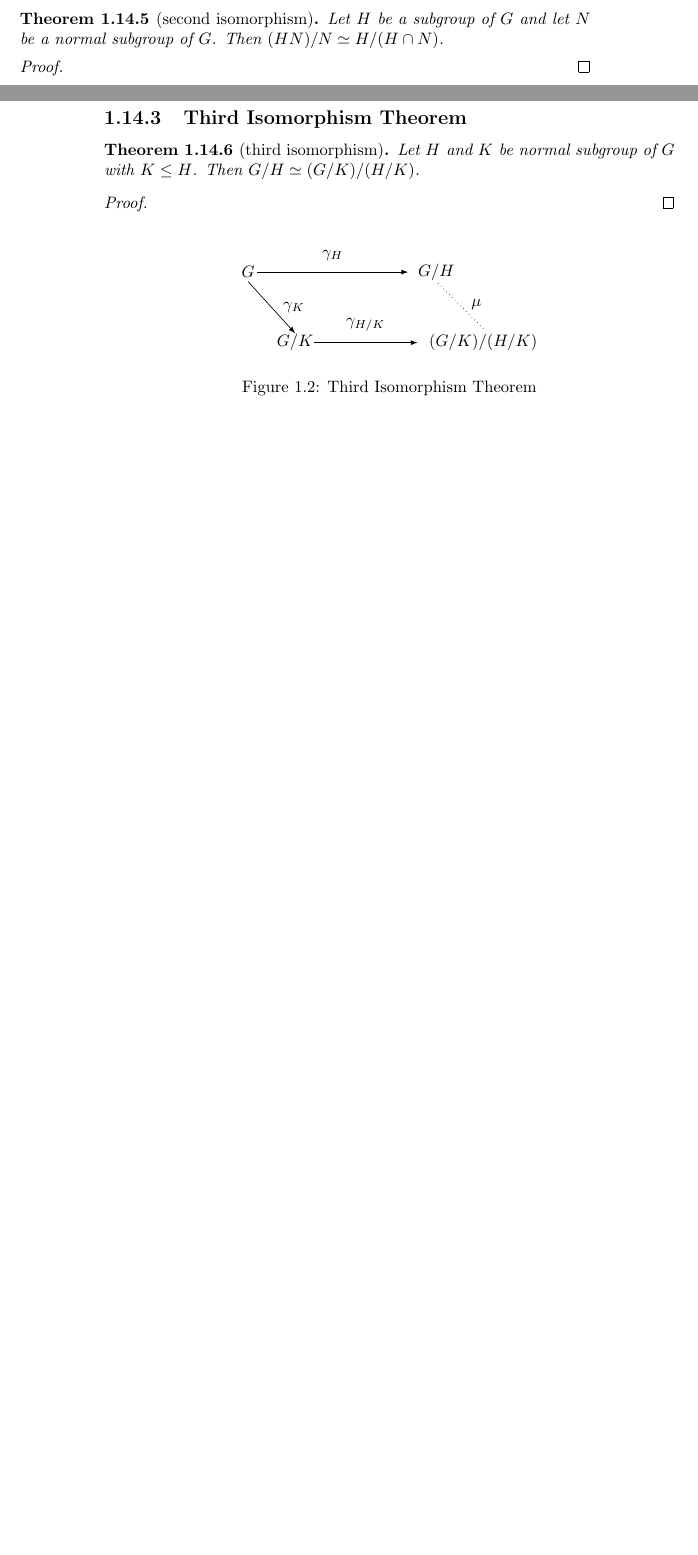
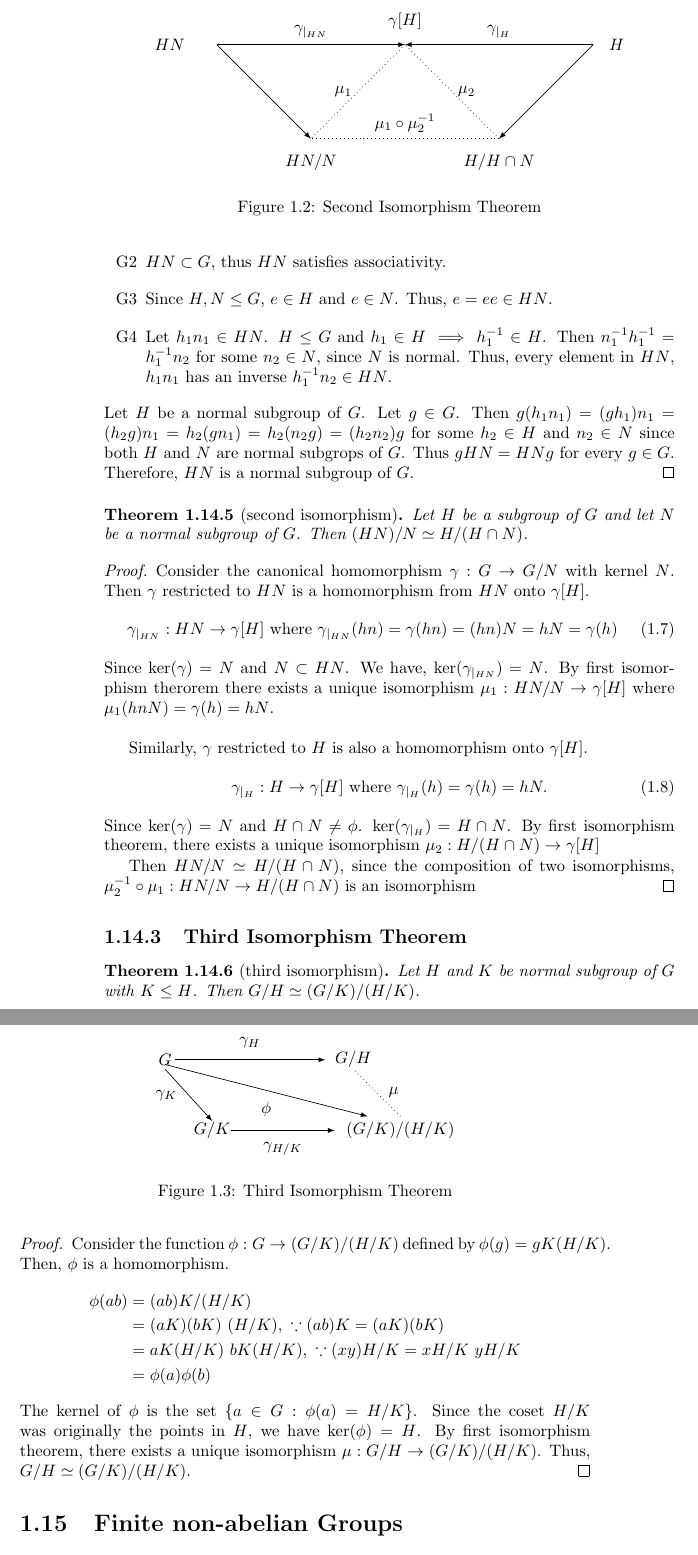
Before and after one commit to jacobantony987/mathematics, a LaTeX thesis (mgu_msc.tex, which reads 11abstract_algebra.tex): two parts of pages 17 and 18 of 163 before the commit and two parts of pages 18 and 19 of 164 after it, joined at a grey line, cut at the place of the change, the shorter picture padded with empty space. Compiled offline with pdfLaTeX.

Commit message:
isomoprhism theorheorems

```diff
--- a/11abstract_algebra.tex
+++ b/11abstract_algebra.tex
@@ -1105,3 +1105,12 @@ For example, $G \approx \mathbb{Z}_6 \times \mathbb{Z}_{12} \times \mathbb{Z}_{2
+		\item $HN \subset G$, thus $HN$ satisfies associativity.
+		\item Since $H,N \subgroup G$, $e \in H$ and $e \in N$. Thus, $e = ee \in HN$.
+		\item Let $h_1n_1 \in HN$. $H \subgroup G$ and $h_1 \in H \implies h_1^{-1} \in H$. Then $n_1^{-1}h_1^{-1} = h_1^{-1}n_2$ for some $n_2 \in N$, since $N$ is normal. Thus, every element in $HN$, $h_1n_1$ has an inverse $h_1^{-1}n_2 \in HN$.
+	\end{enumerate}
+	Let $H$ be a normal subgroup of $G$.
+	Let $g \in G$.
+	Then $g(h_1n_1) = (gh_1)n_1 = (h_2g)n_1 = h_2(gn_1) = h_2(n_2g) = (h_2n_2)g$ for some $h_2 \in H$ and $n_2 \in N$ since both $H$ and $N$ are normal subgrops of $G$.
+	Thus $gHN = HNg$ for every $g \in G$.
+	Therefore, $HN$ is a normal subgroup of $G$.
 \end{proof}
 
 \begin{theorem}[second isomorphism]
@@ -1109,6 +1118,39 @@ For example, $G \approx \mathbb{Z}_6 \times \mathbb{Z}_{12} \times \mathbb{Z}_{2
 	Then $(HN)/N \isomorphism H/(H\cap N)$.
 \end{theorem}
 \begin{proof}
+	\begin{figure}
+		\centering
+		\begin{tikzpicture}
+			\draw[-latex] (2,2) --node[above]{$\gamma_{|_{HN}}$} (6,2);
+			\draw[-latex] (2,2) -- (4,0);
+			\draw[dotted] (6,2) --node[left]{$\mu_1$} (4,0);
+			\draw[-latex] (10,2) --node[above]{$\gamma_{|_H}$} (6,2);
+			\draw[-latex] (10,2) -- (8,0);
+			\draw[dotted] (8,0) --node[right]{$\mu_2$} (6,2);
+			\draw[dotted] (8,0) --node[above]{$\mu_1 \circ \mu_2^{-1}$} (4,0);
+			\draw (1,2) node{$HN$};
+			\draw (6,2.5) node{$\gamma[H]$};
+			\draw (10.5,2) node{$H$};
+			\draw (4,-0.5) node{$HN/N$};
+			\draw (8,-0.5) node{$H/H\cap N$};
+		\end{tikzpicture}
+		\caption{Second Isomorphism Theorem}
+	\end{figure}
+	Consider the canonical homomorphism $\gamma : G \to G/N$ with kernel $N$.
+	Then $\gamma$ restricted to $HN$ is a homomorphism from $HN$ onto $\gamma[H]$.
+	\begin{equation}
+		\gamma_{|_{HN}} : HN \to \gamma[H] \text{ where } \gamma_{|_{HN}}(hn) = \gamma(hn) = (hn)N = hN = \gamma(h)
+	\end{equation}
+	Since $\ker(\gamma) = N$ and $N \subset HN$. We have, $\ker(\gamma_{|_{HN}}) = N$.
+	By first isomorphism therorem there exists a unique isomorphism $\mu_1 : HN/N \to \gamma[H]$ where $\mu_1(hnN) = \gamma(h) = hN$.\\
+
+	Similarly, $\gamma$ restricted to $H$ is also a homomorphism onto $\gamma[H]$.
+	\begin{equation}
+		\gamma_{|_H} : H \to \gamma[H] \text{ where } \gamma_{|_H}(h) = \gamma(h) = hN.
+	\end{equation}
+	Since $\ker(\gamma) = N$ and $H \cap N \ne \phi$. $\ker(\gamma_{|_H}) = H \cap N$. By first isomorphism theorem, there exists a unique isomorphism $\mu_2 : H/(H\cap N) \to \gamma[H]$% where $\mu_2(h(H \cap N)) = \gamma(h) = hN$.\\
+
+	Then $HN/N \isomorphism H/(H \cap N)$, since the composition of two isomorphisms, $\mu_2^{-1}\circ \mu_1 : HN/N \to H/(H \cap N)$ is an isomorphism% where $\mu_2^{-1}\circ \mu_1 (hnN) = \mu_2^{-1} (\gamma(h)) = \mu_2^{-1} (hN) = h(H \cap N)$.
 \end{proof}
 
 \subsection{Third Isomorphism Theorem}
@@ -1126,10 +1166,30 @@ For example, $G \approx \mathbb{Z}_6 \times \mathbb{Z}_{12} \times \mathbb{Z}_{2
 		\draw (1,0) node {$G/K$};
 		\draw (5,0) node {$(G/K)/(H/K)$};
 		\draw (4,1.5) node {$G/H$};
-		\draw[-latex] (0,1.3) -- node(e1)[label=right:$\gamma_K$]{} (1,0.2);
+		\draw[-latex] (0,1.3) -- node(e1)[label=left:$\gamma_K$]{} (1,0.2);
 		\draw[-latex] (0.2,1.5) -- node(e2)[label=above:$\gamma_H$]{} (3.4,1.5);
-		\draw[-latex] (1.4,0) -- node(e3)[label=above:$\gamma_{H/K}$]{} (3.6,0);
-		\draw[dotted] (5,0.3) -- node(e4)[label=right:$\mu$]{} (4,1.3);
+		\draw[-latex] (1.4,0) -- node(e3)[label=below:$\gamma_{H/K}$]{} (3.6,0);
+		\draw[-latex] (0,1.4) -- node(e4)[label=below:$\phi$]{} (4.3,0.3);
+		\draw[dotted] (5,0.3) -- node(e5)[label=right:$\mu$]{} (4,1.3);
 	\end{tikzpicture}
 	\caption{Third Isomorphism Theorem}
 \end{figure}
+	Consider the function $\phi : G \to (G/K)/(H/K)$ defined by $\phi(g) = gK(H/K)$.
+	Then, $\phi$ is a homomorphism.
+	\begin{align*}
+		\phi(ab) & = (ab)K/(H/K) \\
+		& = (aK)(bK)\ (H/K),\ \because (ab)K = (aK)(bK) \\
+		& = aK(H/K)\ bK(H/K),\ \because (xy)H/K = xH/K\ yH/K\\
+		& = \phi(a) \phi(b)
+	\end{align*}
+	The kernel of $\phi$ is the set $\{ a \in G : \phi(a) = H/K \}$.
+	Since the coset $H/K$ was originally the points in $H$, we have $\ker(\phi) = H$.
+	By first isomorphism theorem, there exists a unique isomorphism $\mu : G/H \to (G/K)/(H/K)$. Thus, $G/H \isomorphism (G/K)/(H/K)$.
+\end{proof}
+
+\section{Finite non-abelian Groups}
+\begin{theorem}
+	Let $p$ be a prime. Let $G$ be a group of order $p^n$.
+	Let $X$ be a finite $G$-set.
+	Then $|X| \equiv |X_G| \pmod{p}$.
+\end{theorem}
```
Also changed, not shown: mgu_msc.pdf, 11abstract_algebra.tex (27 more changed lines).
